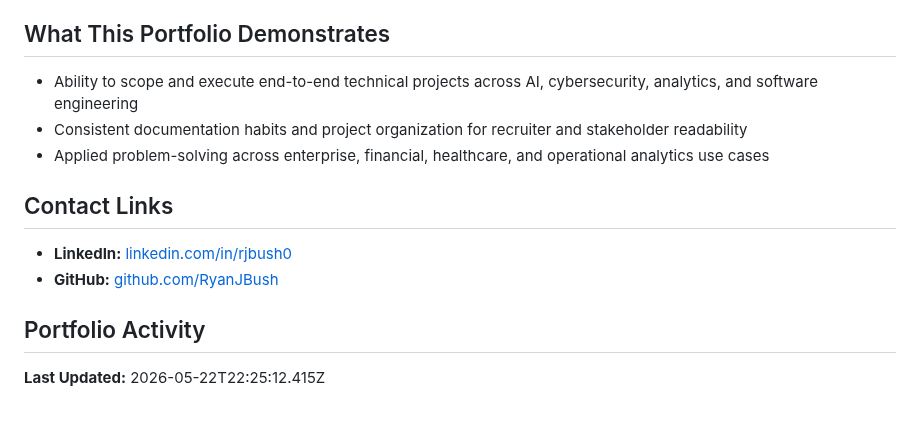
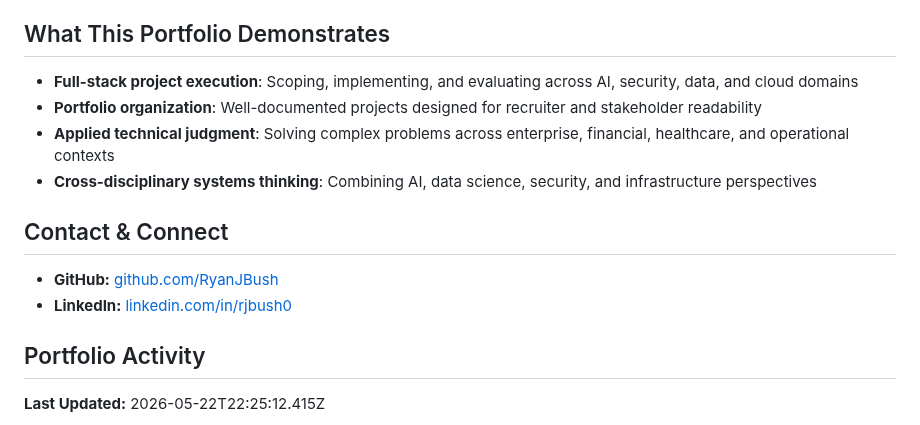
Before and after one commit to RyanJBush/RyanJBush, a Markdown page: README.md, the part around one of its changes. GitHub-like rendering.

```diff
--- a/README.md
+++ b/README.md
@@ -60,14 +52,15 @@ I am a University of Maryland student studying Information Science and Electrica
 
 ## What This Portfolio Demonstrates
 
-- Ability to scope and execute end-to-end technical projects across AI, cybersecurity, analytics, and software engineering
-- Consistent documentation habits and project organization for recruiter and stakeholder readability
-- Applied problem-solving across enterprise, financial, healthcare, and operational analytics use cases
+- **Full-stack project execution**: Scoping, implementing, and evaluating across AI, security, data, and cloud domains
+- **Portfolio organization**: Well-documented projects designed for recruiter and stakeholder readability
+- **Applied technical judgment**: Solving complex problems across enterprise, financial, healthcare, and operational contexts
+- **Cross-disciplinary systems thinking**: Combining AI, data science, security, and infrastructure perspectives
 
-## Contact Links
+## Contact & Connect
 
+- **GitHub:** [github.com/RyanJBush](https://github.com/RyanJBush)
 - **LinkedIn:** [linkedin.com/in/rjbush0](https://www.linkedin.com/in/rjbush0/)
-- **GitHub:** [github.com/RyanJBush](https://github.com/RyanJBush)
 
 ## Portfolio Activity
 
```
Also changed, not shown: other parts of README.md (+31 -39 lines).
